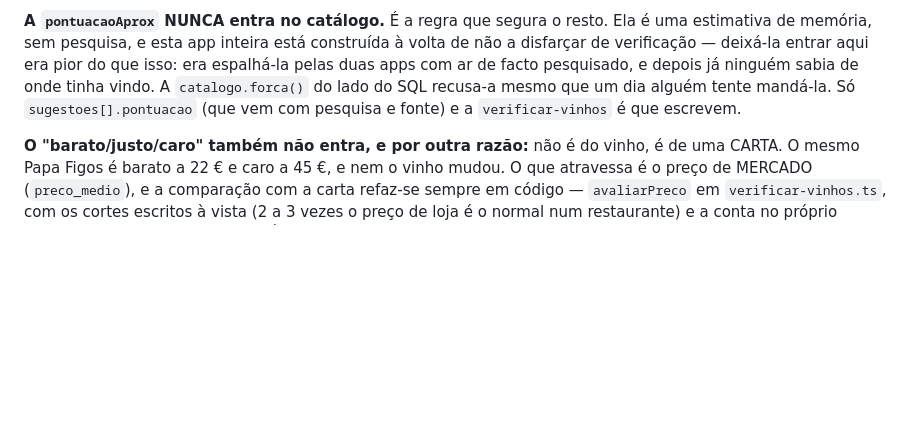
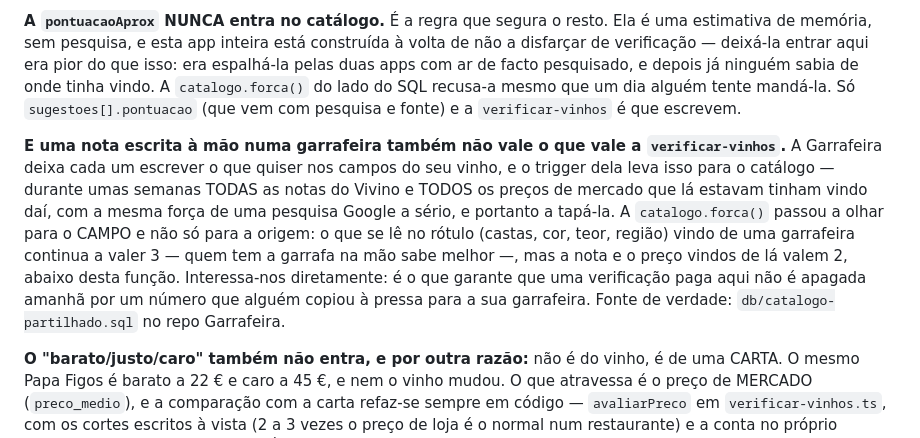
Before and after one commit to diogoandrefsilva-ghc/WineSelection, a Markdown page: CLAUDE.md, the part around the change. Rendered like a GitHub page; blank space fills up the shorter version.

Commit message:
Regista que uma nota escrita à mão já não tapa a verificar-vinhos
A Garrafeira leva para o catálogo tudo o que alguém escreve nos campos do
seu vinho, e durante umas semanas TODAS as notas do Vivino e TODOS os
preços de mercado que lá estavam tinham vindo daí, com a mesma força de
uma pesquisa a sério. A catalogo.forca() passou a olhar para o CAMPO e não
só para a origem: o que se lê no rótulo continua a valer 3, a nota e o
preço vindos de uma garrafeira valem 2.

Interessa diretamente a esta app: é o que garante que uma verificação paga
aqui não é apagada amanhã por um número copiado à pressa para uma
garrafeira. A alteração é no repo Garrafeira (db/catalogo-partilhado.sql,
fonte de verdade do schema catalogo); aqui fica só a nota, como manda a
secção "As lições da Garrafeira têm de atravessar para cá".

Co-Authored-By: Claude Opus 5 <noreply@anthropic.com>
Claude-Session: https://claude.ai/code/session_012C9hTeUCZhZSzeRpaQCcFe

```diff
--- a/CLAUDE.md
+++ b/CLAUDE.md
@@ -259,6 +259,20 @@ pesquisado, e depois já ninguém sabia de onde tinha vindo. A
 mandá-la. Só `sugestoes[].pontuacao` (que vem com pesquisa e fonte) e a
 `verificar-vinhos` é que escrevem.
 
+**E uma nota escrita à mão numa garrafeira também não vale o que vale a
+`verificar-vinhos`.** A Garrafeira deixa cada um escrever o que quiser nos
+campos do seu vinho, e o trigger dela leva isso para o catálogo — durante
+umas semanas TODAS as notas do Vivino e TODOS os preços de mercado que lá
+estavam tinham vindo daí, com a mesma força de uma pesquisa Google a
+sério, e portanto a tapá-la. A `catalogo.forca()` passou a olhar para o
+CAMPO e não só para a origem: o que se lê no rótulo (castas, cor, teor,
+região) vindo de uma garrafeira continua a valer 3 — quem tem a garrafa na
+mão sabe melhor —, mas a nota e o preço vindos de lá valem 2, abaixo desta
+função. Interessa-nos diretamente: é o que garante que uma verificação
+paga aqui não é apagada amanhã por um número que alguém copiou à pressa
+para a sua garrafeira. Fonte de verdade: `db/catalogo-partilhado.sql` no
+repo Garrafeira.
+
 **O "barato/justo/caro" também não entra, e por outra razão:** não é do
 vinho, é de uma CARTA. O mesmo Papa Figos é barato a 22 € e caro a 45 €, e
 nem o vinho mudou. O que atravessa é o preço de MERCADO (`preco_medio`), e a
```
